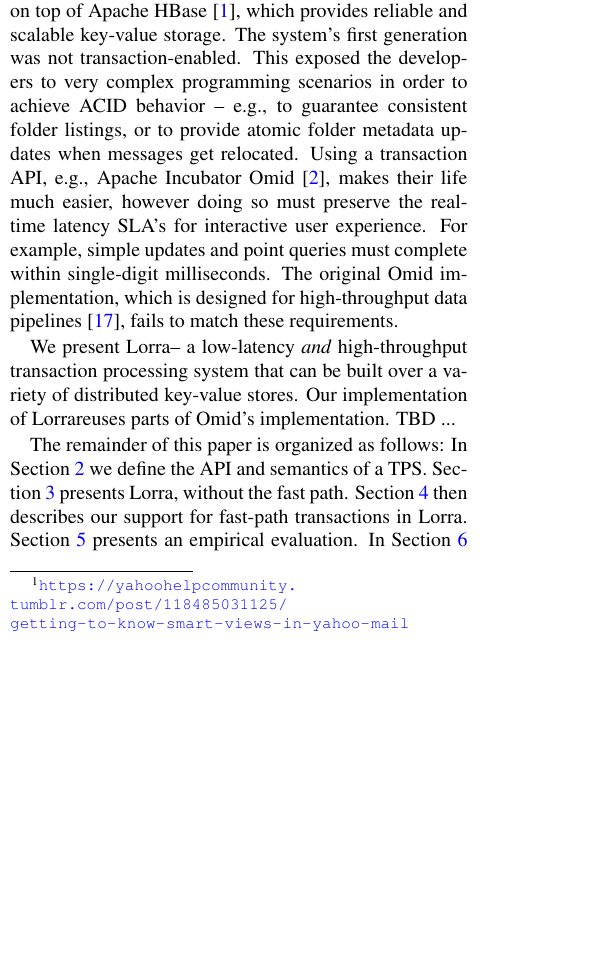
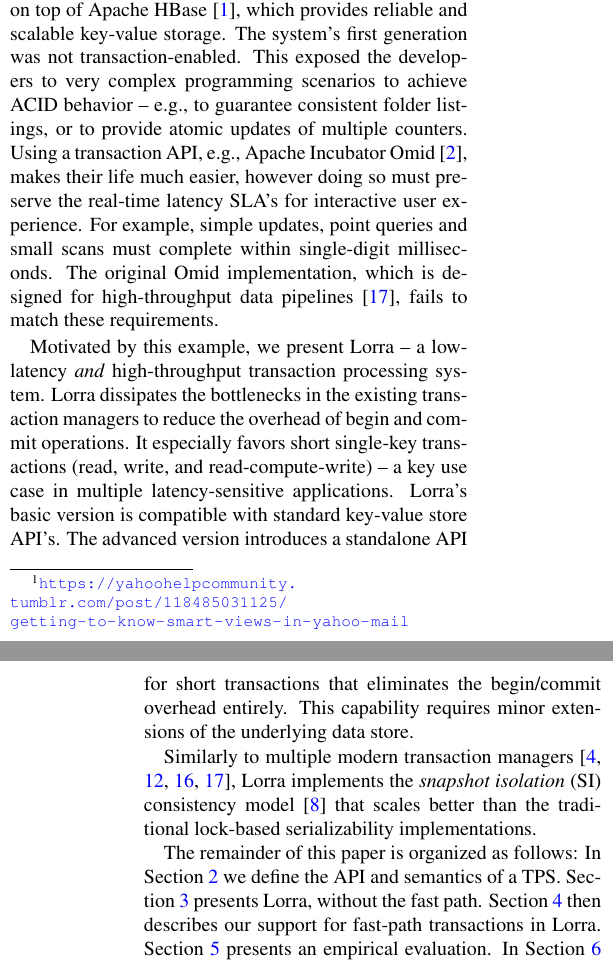
Before and after one commit to yonigottesman/omidLL-paper, a LaTeX paper (main.tex, which reads intro1.tex): part of one column of page 1 of 15 before the commit and two parts of the columns of pages 1 and 2 of 15 after it, the two joined at a grey line, cut so that both start at the same text, the shorter picture padded with empty space. Compiled offline with pdfLaTeX; a LaTeX package or settings file that is missing is left out.

Commit message:
Consistency model

```diff
--- a/intro1.tex
+++ b/intro1.tex
@@ -30,18 +30,27 @@ disappear, starred content gets prioritized in search, folder counters are relia
 
 The Yahoo! Mail metadata and search platform is built on top of Apache HBase~\cite{hbase},
 which provides reliable and scalable key-value storage. The system's first generation was not
-transaction-enabled. This exposed the developers to very complex programming scenarios in
-order to achieve ACID behavior -- e.g., to guarantee consistent folder listings, or to provide
-atomic folder metadata updates when messages get relocated. Using a transaction API, e.g.,
+transaction-enabled. This exposed the developers to very complex programming scenarios
+to achieve ACID behavior -- e.g., to guarantee consistent folder listings, or to provide
+atomic updates of multiple counters. Using a transaction API, e.g.,
 Apache Incubator Omid~\cite{omid}, makes their life much easier, however doing so
 must preserve the real-time latency SLA's for interactive user experience. For example,
-simple updates and point queries must complete within single-digit milliseconds. The original
-Omid implementation, which is designed for high-throughput data pipelines~\cite{Omid2017},
+simple updates, point queries and small scans must complete within single-digit milliseconds.
+The original Omid implementation, which is designed for high-throughput data pipelines~\cite{Omid2017},
 fails to match these requirements. % -- especially under high loads.
 
-We present \sys -- a low-latency {\em and\/} high-throughput transaction processing system
-that can be built over a variety of distributed key-value stores. Our implementation of \sys
-reuses parts of Omid's implementation. TBD ...
+Motivated by this example, we present {\sys\/} -- a low-latency {\em and\/} high-throughput
+transaction processing system. {\sys\/} dissipates the bottlenecks in the existing transaction
+managers to reduce the overhead of begin and commit operations.
+It especially favors short single-key transactions (read, write, and read-compute-write) --
+a key use case in multiple latency-sensitive applications. {\sys}'s basic version is compatible
+with standard key-value store API's. The advanced version introduces a standalone API
+for short transactions that eliminates the begin/commit overhead entirely. This
+capability requires minor extensions of the underlying data store.
+
+Similarly to multiple modern transaction managers~\cite{cockroach,Spanner2012,Percolator2010,Omid2017},
+{\sys\/} implements the {\em snapshot isolation} (SI) consistency model~\cite{DBLP:conf/sigmod/BerensonBGMOO95}
+that scales better than the traditional lock-based serializability implementations.
 
 % \Idit{The roadmap below is not essential; maybe replace with summary of contributions.}
 The remainder of this paper is organized as follows:
```
